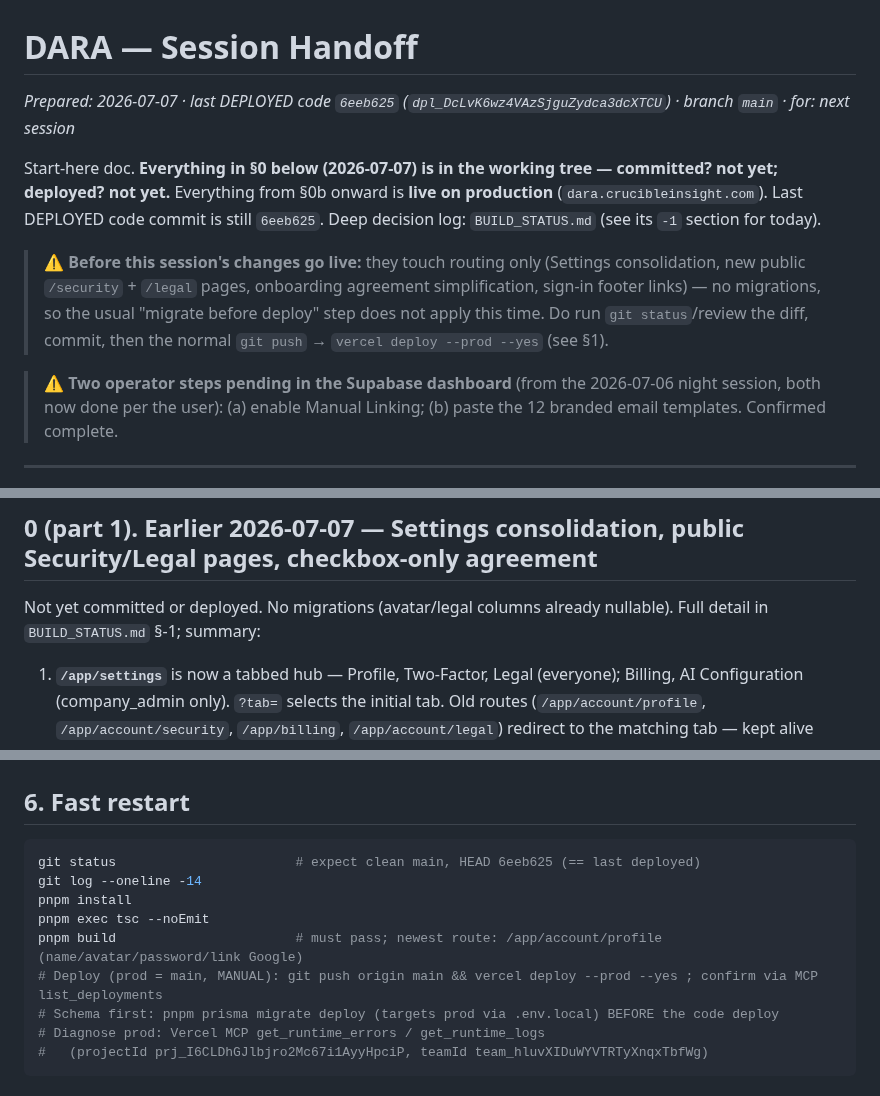
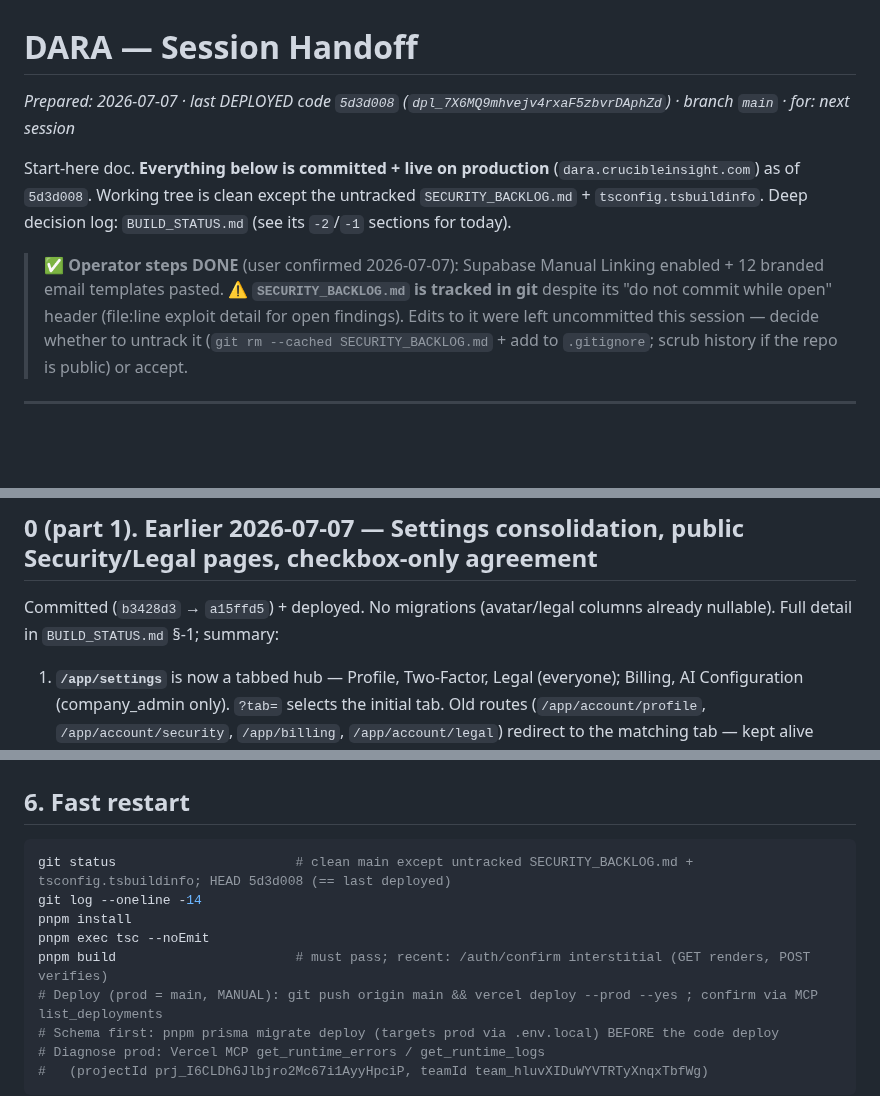
Before and after one commit to nzgq4j/ci-dara, a Markdown page: SESSION_HANDOFF.md, 3 parts joined by grey strips. GitHub-like rendering; blank space fills up the shorter version.

````diff
--- a/SESSION_HANDOFF.md
+++ b/SESSION_HANDOFF.md
@@ -1,18 +1,16 @@
 # DARA — Session Handoff
 
-_Prepared: 2026-07-07 · last DEPLOYED code `6eeb625` (`dpl_DcLvK6wz4VAzSjguZydca3dcXTCU`) · branch `main` · for: next session_
+_Prepared: 2026-07-07 · last DEPLOYED code `5d3d008` (`dpl_7X6MQ9mhvejv4rxaF5zbvrDAphZd`) · branch `main` · for: next session_
 
-Start-here doc. **Everything in §0 below (2026-07-07) is in the working tree — committed? not yet; deployed?
-not yet.** Everything from §0b onward is **live on production** (`dara.crucibleinsight.com`). Last DEPLOYED
-code commit is still `6eeb625`. Deep decision log: `BUILD_STATUS.md` (see its `-1` section for today).
+Start-here doc. **Everything below is committed + live on production** (`dara.crucibleinsight.com`) as of
+`5d3d008`. Working tree is clean except the untracked `SECURITY_BACKLOG.md` + `tsconfig.tsbuildinfo`. Deep
+decision log: `BUILD_STATUS.md` (see its `-2`/`-1` sections for today).
 
-> ⚠️ **Before this session's changes go live:** they touch routing only (Settings consolidation, new public
-> `/security` + `/legal` pages, onboarding agreement simplification, sign-in footer links) — no migrations, so
-> the usual "migrate before deploy" step does not apply this time. Do run `git status`/review the diff, commit,
-> then the normal `git push` → `vercel deploy --prod --yes` (see §1).
-
-> ⚠️ **Two operator steps pending in the Supabase dashboard** (from the 2026-07-06 night session, both now
-> done per the user): (a) enable Manual Linking; (b) paste the 12 branded email templates. Confirmed complete.
+> ✅ **Operator steps DONE** (user confirmed 2026-07-07): Supabase Manual Linking enabled + 12 branded email
+> templates pasted.
+> ⚠️ **`SECURITY_BACKLOG.md` is tracked in git** despite its "do not commit while open" header (file:line
+> exploit detail for open findings). Edits to it were left uncommitted this session — decide whether to untrack
+> it (`git rm --cached SECURITY_BACKLOG.md` + add to `.gitignore`; scrub history if the repo is public) or accept.
 
 ---
 
@@ -49,8 +47,8 @@ templates pasted.
 
 ## 0 (part 1). Earlier 2026-07-07 — Settings consolidation, public Security/Legal pages, checkbox-only agreement
 
-Not yet committed or deployed. No migrations (avatar/legal columns already nullable). Full detail in
-`BUILD_STATUS.md` §-1; summary:
+Committed (`b3428d3` → `a15ffd5`) + deployed. No migrations (avatar/legal columns already nullable). Full
+detail in `BUILD_STATUS.md` §-1; summary:
 
 1. **`/app/settings`** is now a tabbed hub — Profile, Two-Factor, Legal (everyone); Billing, AI Configuration
    (company_admin only). `?tab=` selects the initial tab. Old routes (`/app/account/profile`,
@@ -283,11 +281,11 @@ DARA-xxx register as `DARA-021..045`** (was `SEC-01..23`) — in `security-conte
 ## 6. Fast restart
 
 ```bash
-git status                       # expect clean main, HEAD 6eeb625 (== last deployed)
+git status                       # clean main except untracked SECURITY_BACKLOG.md + tsconfig.tsbuildinfo; HEAD 5d3d008 (== last deployed)
 git log --oneline -14
 pnpm install
 pnpm exec tsc --noEmit
-pnpm build                       # must pass; newest route: /app/account/profile (name/avatar/password/link Google)
+pnpm build                       # must pass; recent: /auth/confirm interstitial (GET renders, POST verifies)
 # Deploy (prod = main, MANUAL): git push origin main && vercel deploy --prod --yes ; confirm via MCP list_deployments
 # Schema first: pnpm prisma migrate deploy (targets prod via .env.local) BEFORE the code deploy
 # Diagnose prod: Vercel MCP get_runtime_errors / get_runtime_logs
````
Also changed, not shown: BUILD_STATUS.md (+44 -5 lines).
